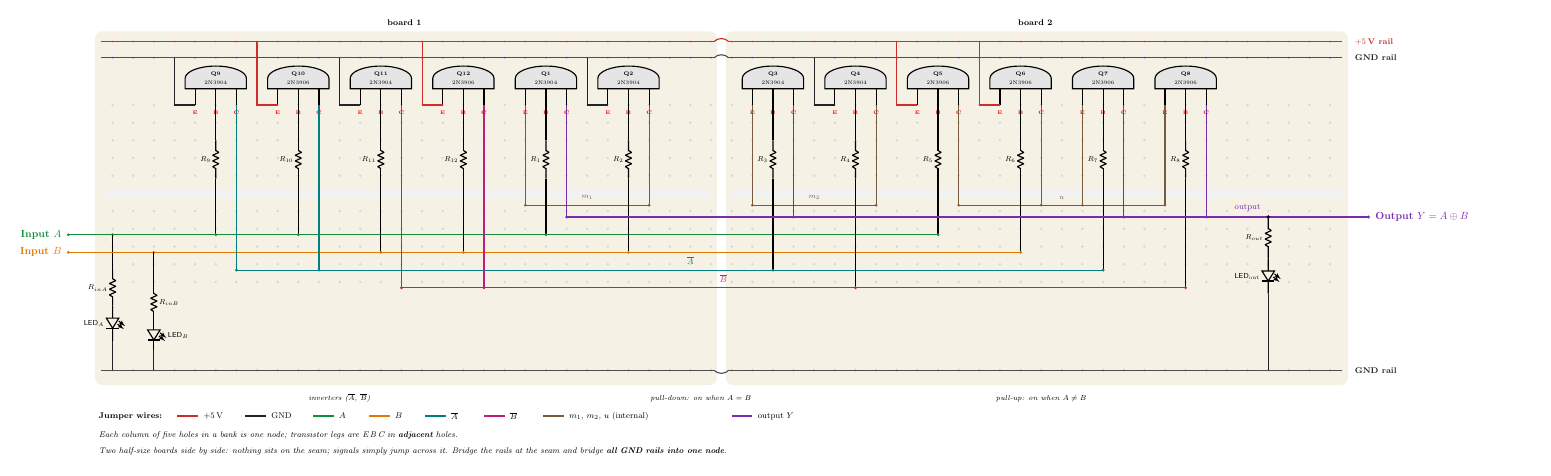
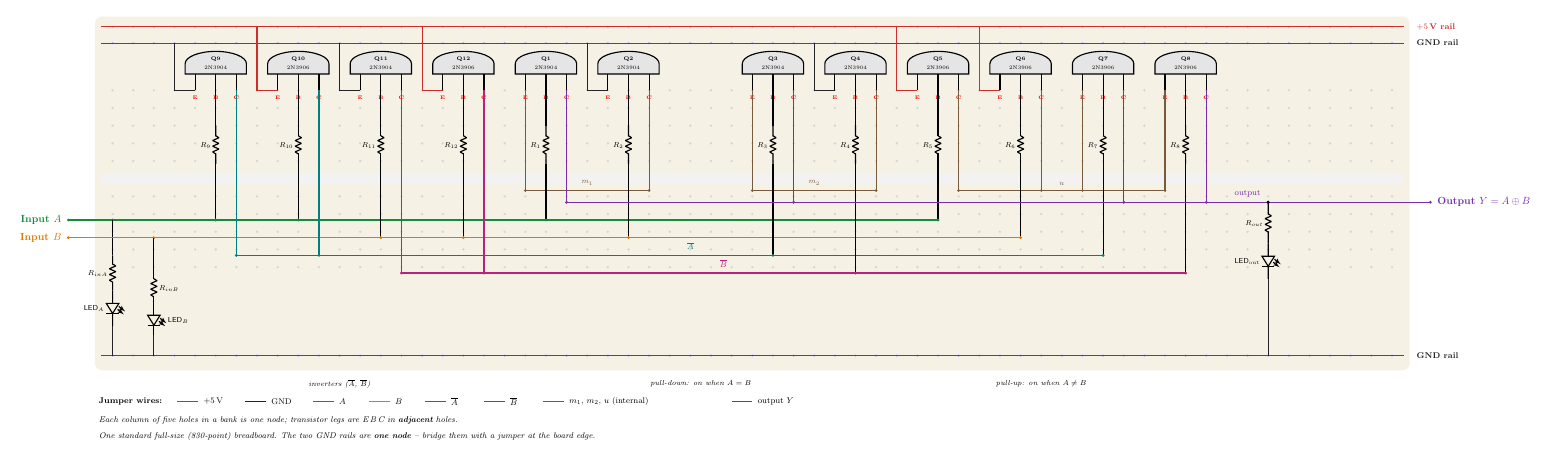
Before and after one commit to mrmhmdalmalki/xor-gate, a LaTeX figure (wiring.tex): the whole page. Compiled offline with pdfLaTeX.

Commit message:
make the gate in one single breadboard

```diff
--- a/wiring.tex
+++ b/wiring.tex
@@ -51,41 +51,30 @@
 \begin{tikzpicture}[line width=1.1pt, font=\sffamily]
   \ctikzset{bipoles/thickness=1, bipoles/length=0.85cm, resistors/scale=0.85}
 
-  % ---------- the two board bodies (abutted; seam between cols 30 / 31) ----------
-  \fill[board,rounded corners=7pt] (0.1,-0.5)  rectangle (21.2,11.5);
-  \fill[board,rounded corners=7pt] (21.5,-0.5) rectangle (42.6,11.5);
-  \node[font=\footnotesize\bfseries,anchor=south] at (10.6,11.55) {board 1};
-  \node[font=\footnotesize\bfseries,anchor=south] at (32.0,11.55) {board 2};
+  % ---------- board body (one full-size 830-point breadboard) ----------
+  \fill[board,rounded corners=7pt] (0.1,-0.5) rectangle (44.7,11.5);
 
-  % ---------- hole grid (two banks of 5 rows, both boards) ----------
-  \foreach \c in {1,...,60}{
+  % ---------- hole grid (two banks of 5 rows) ----------
+  \foreach \c in {1,...,63}{
     \foreach \y in {9.0,8.4,7.8,7.2,6.6, 5.4,4.8,4.2,3.6,3.0}{
       \fill[black!16] ({0.7*\c},\y) circle (0.45mm);
     }
   }
-  % centre gaps (ravines)
-  \fill[black!5] (0.3,5.85)  rectangle (21.0,6.15);
-  \fill[black!5] (21.7,5.85) rectangle (42.4,6.15);
+  % centre gap (ravine)
+  \fill[black!5] (0.3,5.85) rectangle (44.5,6.15);
 
   % ---------- power rails: top pair (+5 V outer, GND inner), bottom GND ----------
-  \foreach \c in {1,...,60}{
+  \foreach \c in {1,...,63}{
     \fill[red!28]  ({0.7*\c},11.15) circle (0.45mm);
     \fill[blue!28] ({0.7*\c},10.6)  circle (0.45mm);
     \fill[blue!28] ({0.7*\c},0.0)   circle (0.45mm);
   }
-  \draw[vcc]    (0.3,11.15)  -- (21.1,11.15);
-  \draw[vcc]    (21.6,11.15) -- (42.4,11.15);
-  \draw[gnd!80] (0.3,10.6)   -- (21.1,10.6);
-  \draw[gnd!80] (21.6,10.6)  -- (42.4,10.6);
-  \draw[gnd!80] (0.3,0.0)    -- (21.1,0.0);
-  \draw[gnd!80] (21.6,0.0)   -- (42.4,0.0);
-  % rail bridges across the seam
-  \draw[vcc]    (21.1,11.15) to[bend left=45] (21.6,11.15);
-  \draw[gnd!80] (21.1,10.6)  to[bend left=45] (21.6,10.6);
-  \draw[gnd!80] (21.1,0.0)   to[bend right=45] (21.6,0.0);
-  \node[vcc,font=\footnotesize\bfseries,anchor=west] at (42.7,11.15) {$+5\,$V rail};
-  \node[gnd,font=\footnotesize\bfseries,anchor=west] at (42.7,10.6)  {GND rail};
-  \node[gnd,font=\footnotesize\bfseries,anchor=west] at (42.7,0.0)   {GND rail};
+  \draw[vcc]    (0.3,11.15) -- (44.5,11.15);
+  \draw[gnd!80] (0.3,10.6)  -- (44.5,10.6);
+  \draw[gnd!80] (0.3,0.0)   -- (44.5,0.0);
+  \node[vcc,font=\footnotesize\bfseries,anchor=west] at (44.8,11.15) {$+5\,$V rail};
+  \node[gnd,font=\footnotesize\bfseries,anchor=west] at (44.8,10.6)  {GND rail};
+  \node[gnd,font=\footnotesize\bfseries,anchor=west] at (44.8,0.0)   {GND rail};
 
   % ---------- transistors (legs E B C in adjacent holes) ----------
   \transd{5}{Q9}{2N3904}
@@ -226,14 +215,14 @@
   \draw[onet] ({0.7*34},9.0) -- ({0.7*34},5.2);
   \draw[onet] ({0.7*50},9.0) -- ({0.7*50},5.2);
   \draw[onet] ({0.7*54},9.0) -- ({0.7*54},5.2);
-  \draw[onet] ({0.7*23},5.2) -- (43.3,5.2);
+  \draw[onet] ({0.7*23},5.2) -- (45.4,5.2);
   \fill[onet] ({0.7*23},5.2) circle (1.5pt);
   \fill[onet] ({0.7*34},5.2) circle (1.5pt);
   \fill[onet] ({0.7*50},5.2) circle (1.5pt);
   \fill[onet] ({0.7*54},5.2) circle (1.5pt);
   \node[onet,font=\footnotesize,anchor=south] at ({0.7*56},5.25) {output};
-  \node[onet,anchor=west,font=\bfseries] at (43.4,5.2) {Output $Y=A\oplus B$};
-  \fill[onet] (43.3,5.2) circle (1.5pt);
+  \node[onet,anchor=west,font=\bfseries] at (45.5,5.2) {Output $Y=A\oplus B$};
+  \fill[onet] (45.4,5.2) circle (1.5pt);
   % output indicator LED on col 57
   \draw ({0.7*57},5.2) to[R, l_=\scriptsize $R_{out}$, *-] ({0.7*57},3.8);
   \draw ({0.7*57},3.8) to[leD, l_=\scriptsize LED$_{\mathrm{out}}$] ({0.7*57},2.6);
@@ -263,8 +252,8 @@
     \node[anchor=west,font=\footnotesize\itshape] at (-0.2,-0.1)
         {Each column of five holes in a bank is one node; transistor legs are E\,B\,C in \textbf{adjacent} holes.};
     \node[anchor=west,font=\footnotesize\itshape] at (-0.2,-0.65)
-        {Two half-size boards side by side: nothing sits on the seam; signals simply jump across it.
-         Bridge the rails at the seam and bridge \textbf{all GND rails into one node}.};
+        {One standard full-size (830-point) breadboard. The two GND rails are \textbf{one node} --
+         bridge them with a jumper at the board edge.};
   \end{scope}
 
 \end{tikzpicture}
```
Also changed, not shown: README.md, images/wiring.png, wiring.pdf.
